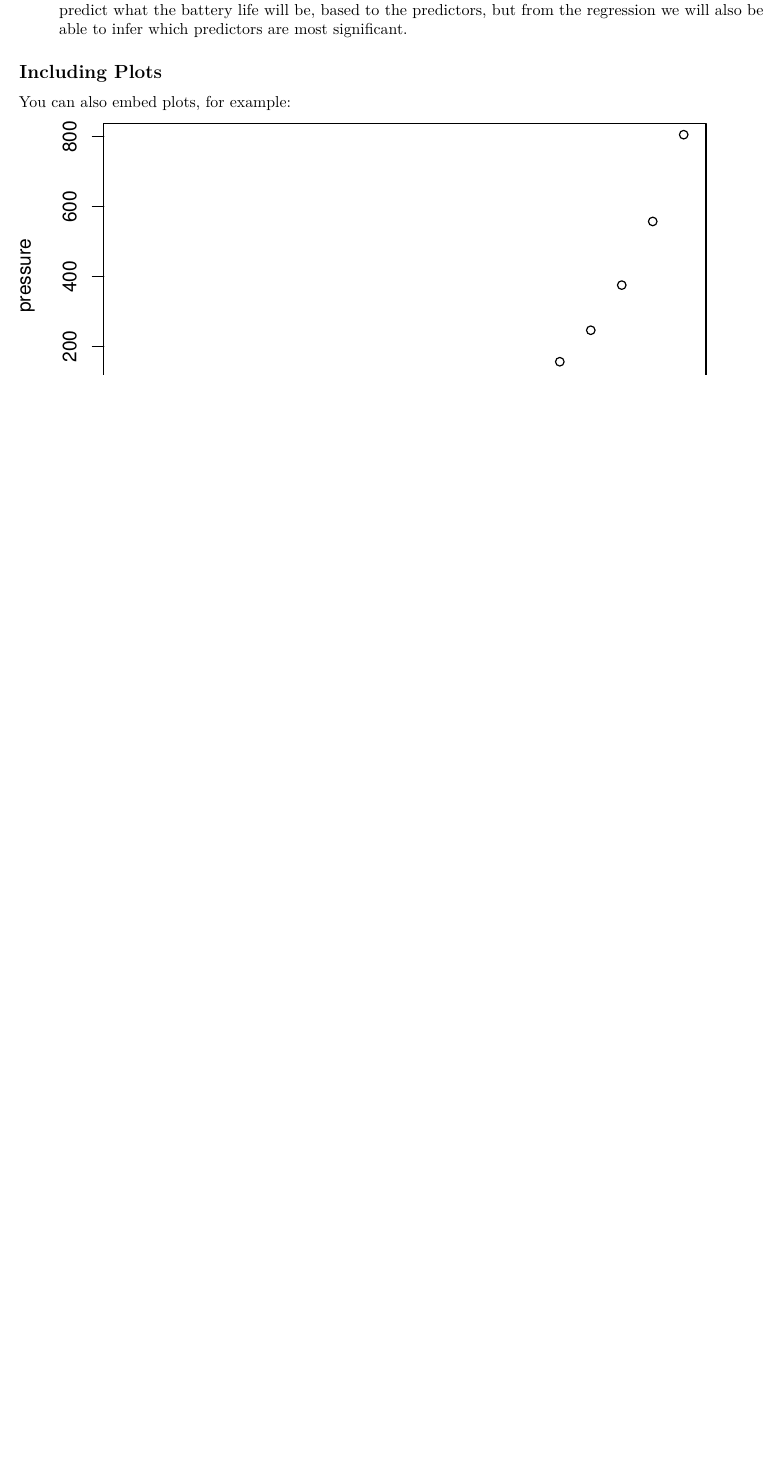
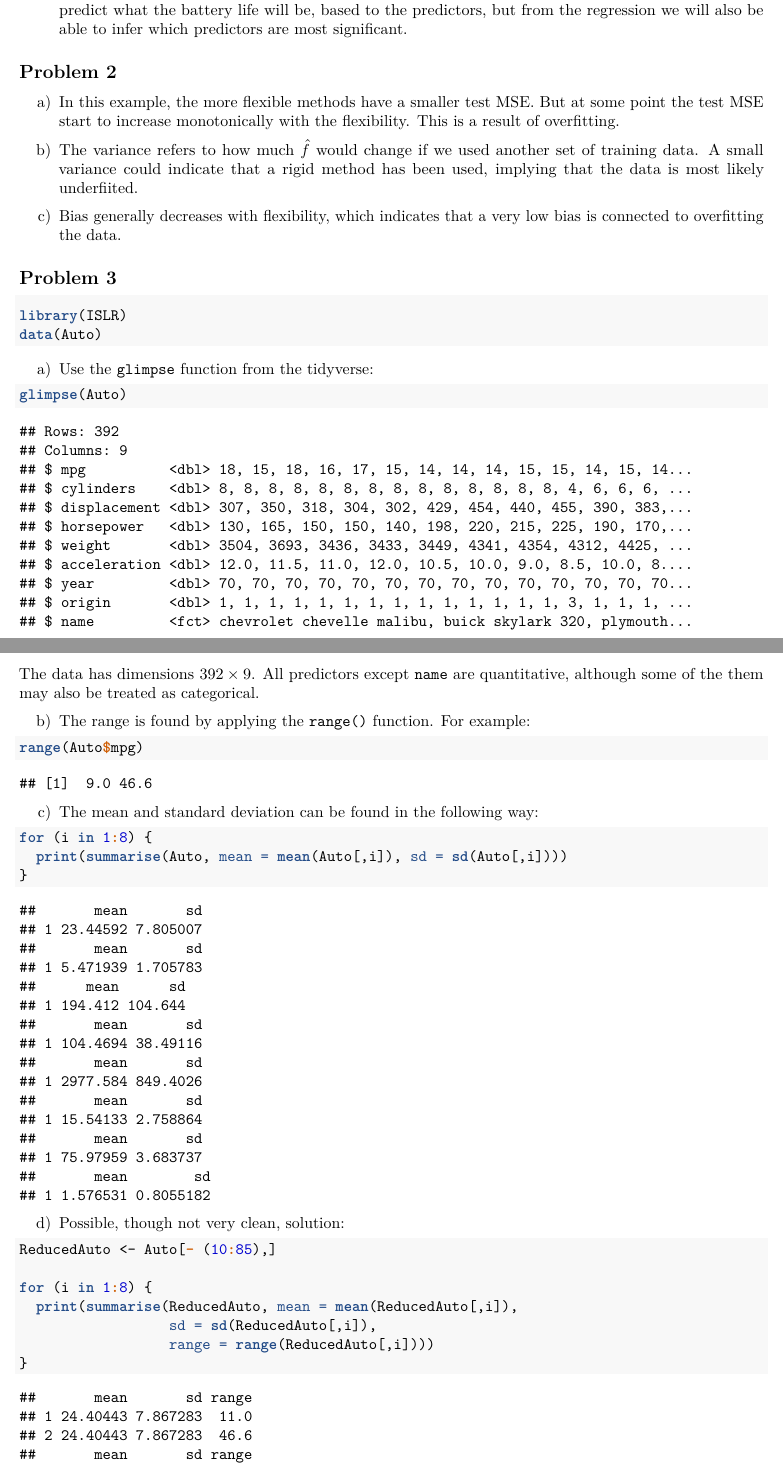
Before and after one commit to jimoskar/statLearn, an R Markdown document (Exercises/recEx1.Rmd): part of the page before the commit and two parts of pages 1 and 2 of 3 after it, the two joined at a grey line, cut so that both start at the same text, the shorter picture padded with empty space. The pictures show the output file Exercises/recEx1.pdf that the author committed with the source.

Commit message:
did problem 2 and some on prob 3

````diff
--- a/Exercises/recEx1.Rmd
+++ b/Exercises/recEx1.Rmd
@@ -16,12 +16,52 @@ a) Weather forecasting. Response: "Sunny", "Cloudy", "Rain" etc. Predictors: Air
 
 b) Battery life of a phone. Response: Time until the phone is dead. Predictors: Screen size, Battery specs, Processor etc. Both prediction and inference are relevant here. Given a phone, we want to be able to predict what the battery life will be, based to the predictors, but from the regression we will also be able to infer which predictors are most significant.
 
-## Including Plots
+## Problem 2
 
-You can also embed plots, for example:
+a) In this example, the more flexible methods have a smaller test MSE. But at some point the test MSE start to increase monotonically with the flexibility. This is a result of overfitting.
 
-```{r pressure, echo=FALSE}
-plot(pressure)
+b) The variance refers to how much $\hat{f}$ would change if we used another set of training data. A small variance could indicate that a rigid method has been used, implying that the data is most likely underfiited.
+
+c) Bias generally decreases with flexibility, which indicates that a very low bias is connected to overfitting the data.
+
+
+## Problem 3
+
+```{r chunk-name, results = "hide"}
+library(ISLR)
+data(Auto)
+```
+```{r, include = F}
+library(tidyverse)
 ```
 
-Note that the `echo = FALSE` parameter was added to the code chunk to prevent printing of the R code that generated the plot.
+
+a) Use the `glimpse` function from the tidyverse:
+
+```{r}
+glimpse(Auto)
+```
+The data has dimensions $392 \times 9$. All predictors except `name` are quantitative, although some of the them may also be treated as categorical.
+
+b)
+The range is found by applying the `range()` function. For example:
+```{r}
+range(Auto$mpg)
+```
+
+c) The mean and standard deviation can be found in the following way:
+```{r}
+for (i in 1:8) {
+  print(summarise(Auto, mean = mean(Auto[,i]), sd = sd(Auto[,i])))
+}
+```
+
+d) Possible, though not very clean, solution:
+
+```{r}
+ReducedAuto <- Auto[- (10:85),]
+
+for (i in 1:8) {
+  print(summarise(ReducedAuto, mean = mean(ReducedAuto[,i]),
+                  sd = sd(ReducedAuto[,i]),
+                  range = range(ReducedAuto[,i])))
````
Also changed, not shown: Exercises/recEx1.pdf, Exercises/recEx1.Rmd (10 more changed lines).
